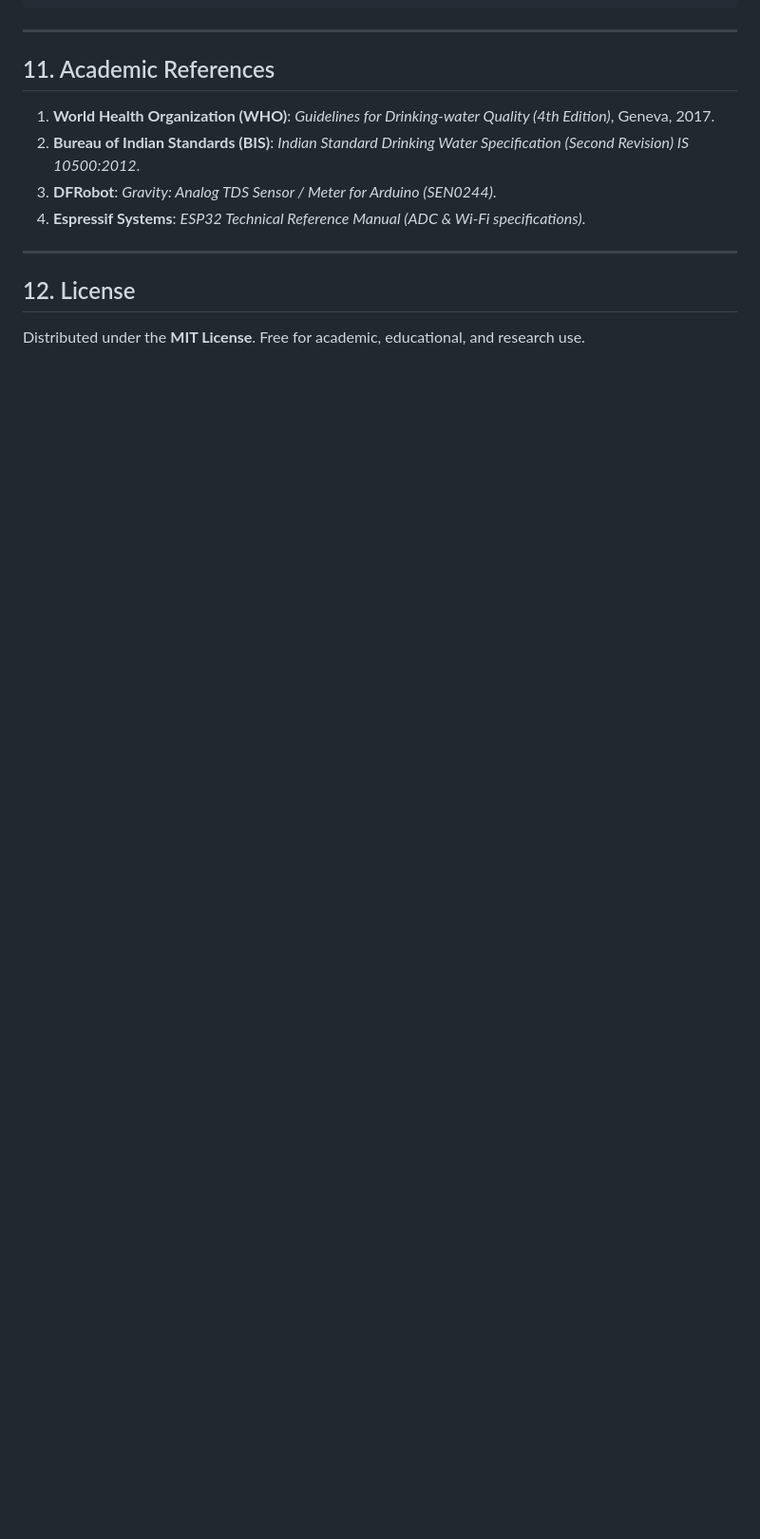
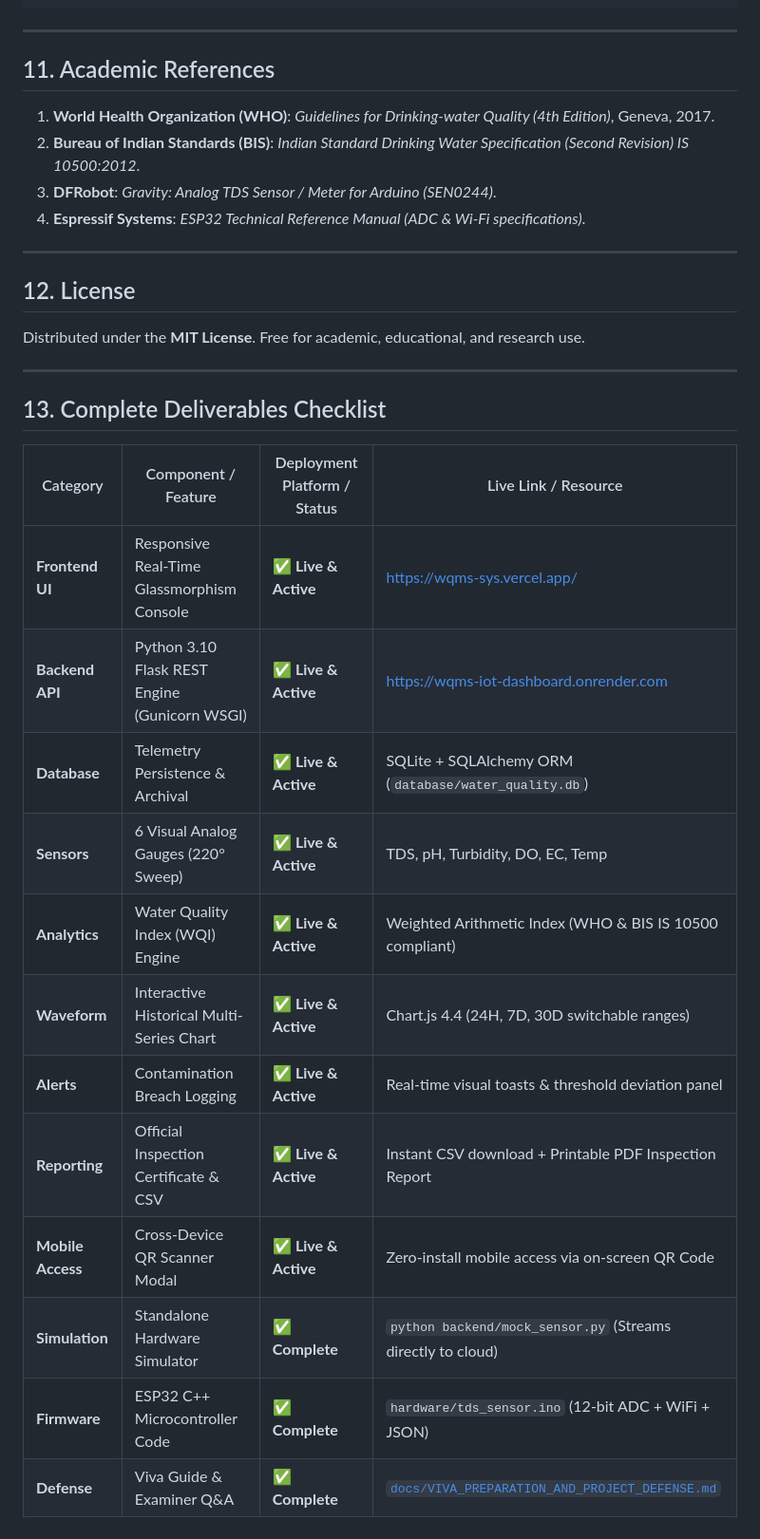
Before and after one commit to kxbir-git/WQMS-Real-Time-System, a Markdown page: README.md, the part around the change. Shown at 95% size. Rendered like a GitHub page; blank space fills up the shorter version.

Commit message:
Update README with Complete Deliverables Checklist

```diff
--- a/README.md
+++ b/README.md
@@ -291,3 +291,22 @@ WQMS-Real-Time-System/
 ## 12. License
 
 Distributed under the **MIT License**. Free for academic, educational, and research use.
+
+---
+
+## 13. Complete Deliverables Checklist
+
+| Category | Component / Feature | Deployment Platform / Status | Live Link / Resource |
+|---|---|---|---|
+| **Frontend UI** | Responsive Real-Time Glassmorphism Console | ✅ **Live & Active** | [https://wqms-sys.vercel.app/](https://wqms-sys.vercel.app/) |
+| **Backend API** | Python 3.10 Flask REST Engine (Gunicorn WSGI) | ✅ **Live & Active** | [https://wqms-iot-dashboard.onrender.com](https://wqms-iot-dashboard.onrender.com) |
+| **Database** | Telemetry Persistence & Archival | ✅ **Live & Active** | SQLite + SQLAlchemy ORM (`database/water_quality.db`) |
+| **Sensors** | 6 Visual Analog Gauges (220° Sweep) | ✅ **Live & Active** | TDS, pH, Turbidity, DO, EC, Temp |
+| **Analytics** | Water Quality Index (WQI) Engine | ✅ **Live & Active** | Weighted Arithmetic Index (WHO & BIS IS 10500 compliant) |
+| **Waveform** | Interactive Historical Multi-Series Chart | ✅ **Live & Active** | Chart.js 4.4 (24H, 7D, 30D switchable ranges) |
+| **Alerts** | Contamination Breach Logging | ✅ **Live & Active** | Real-time visual toasts & threshold deviation panel |
+| **Reporting** | Official Inspection Certificate & CSV | ✅ **Live & Active** | Instant CSV download + Printable PDF Inspection Report |
+| **Mobile Access** | Cross-Device QR Scanner Modal | ✅ **Live & Active** | Zero-install mobile access via on-screen QR Code |
+| **Simulation** | Standalone Hardware Simulator | ✅ **Complete** | `python backend/mock_sensor.py` (Streams directly to cloud) |
+| **Firmware** | ESP32 C++ Microcontroller Code | ✅ **Complete** | `hardware/tds_sensor.ino` (12-bit ADC + WiFi + JSON) |
+| **Defense** | Viva Guide & Examiner Q&A | ✅ **Complete** | [`docs/VIVA_PREPARATION_AND_PROJECT_DEFENSE.md`](docs/VIVA_PREPARATION_AND_PROJECT_DEFENSE.md) |
```
